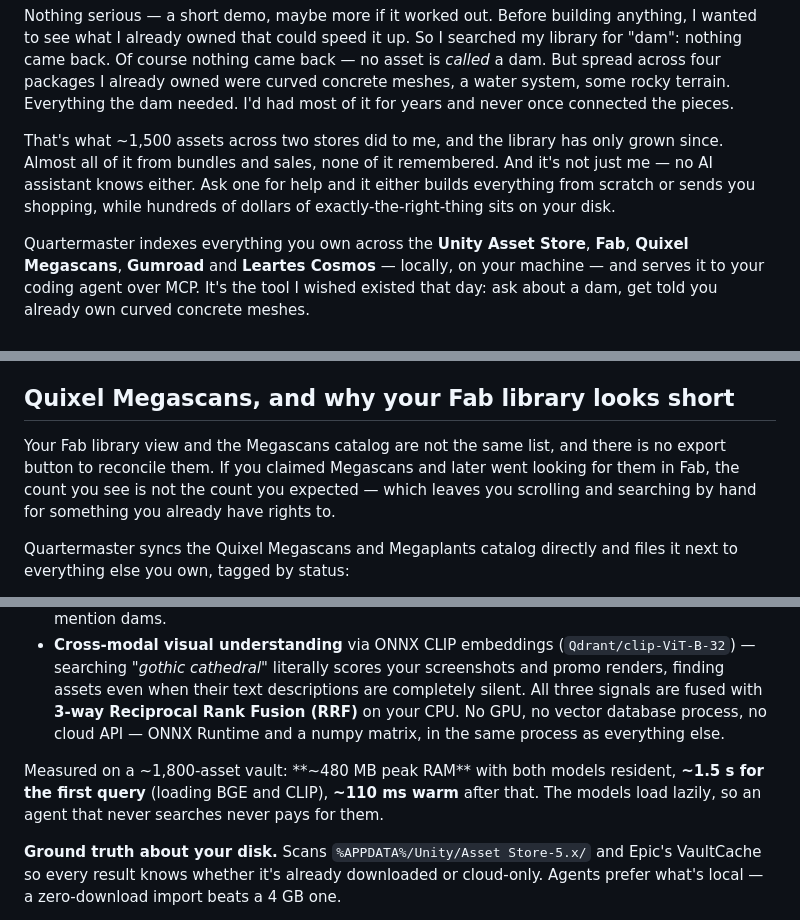
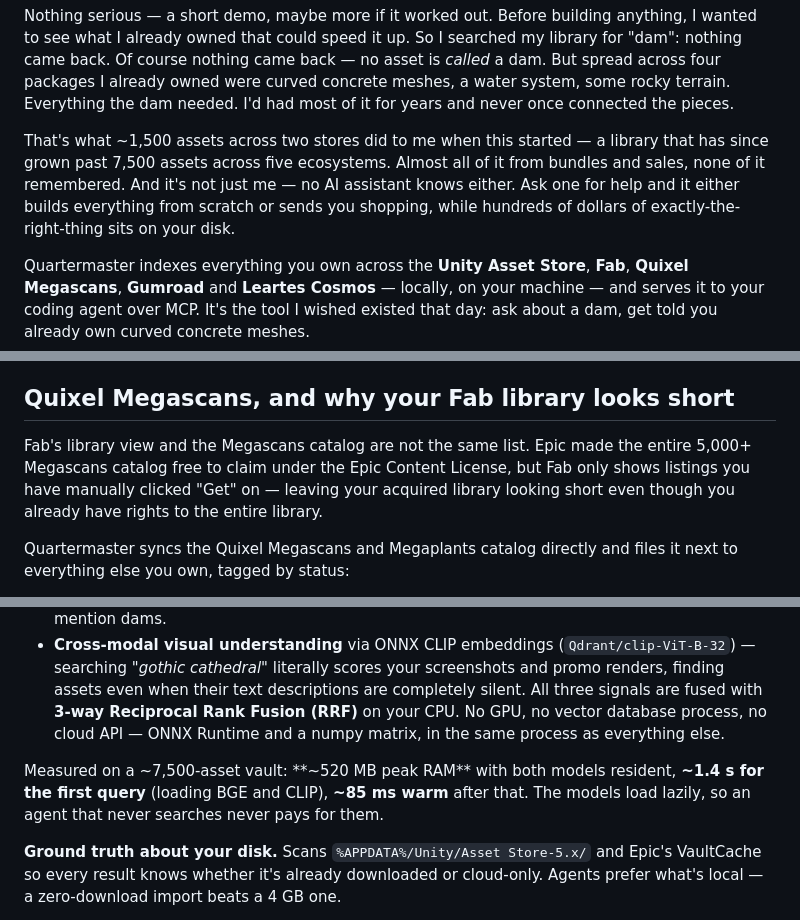
Before and after one commit to Tanshaydar/Quartermaster, a Markdown page: README.md, 3 parts joined by grey strips. Rendered like a GitHub page.

Commit message:
docs(readme): clarify Megascans Fab discrepancy, connect origin figure to 7500+ assets, update live benchmarks

```diff
--- a/README.md
+++ b/README.md
@@ -19,7 +19,7 @@ This project started because I wanted to prototype a dam.
 
 Nothing serious — a short demo, maybe more if it worked out. Before building anything, I wanted to see what I already owned that could speed it up. So I searched my library for "dam": nothing came back. Of course nothing came back — no asset is *called* a dam. But spread across four packages I already owned were curved concrete meshes, a water system, some rocky terrain. Everything the dam needed. I'd had most of it for years and never once connected the pieces.
 
-That's what ~1,500 assets across two stores did to me, and the library has only grown since. Almost all of it from bundles and sales, none of it remembered. And it's not just me — no AI assistant knows either. Ask one for help and it either builds everything from scratch or sends you shopping, while hundreds of dollars of exactly-the-right-thing sits on your disk.
+That's what ~1,500 assets across two stores did to me when this started — a library that has since grown past 7,500 assets across five ecosystems. Almost all of it from bundles and sales, none of it remembered. And it's not just me — no AI assistant knows either. Ask one for help and it either builds everything from scratch or sends you shopping, while hundreds of dollars of exactly-the-right-thing sits on your disk.
 
 Quartermaster indexes everything you own across the **Unity Asset Store**, **Fab**, **Quixel Megascans**, **Gumroad** and **Leartes Cosmos** — locally, on your machine — and serves it to your coding agent over MCP. It's the tool I wished existed that day: ask about a dam, get told you already own curved concrete meshes.
 
@@ -78,10 +78,7 @@ Two hard-won rules baked into the design, if you ever hack on this yourself:
 
 ## Quixel Megascans, and why your Fab library looks short
 
-Your Fab library view and the Megascans catalog are not the same list, and there
-is no export button to reconcile them. If you claimed Megascans and later went
-looking for them in Fab, the count you see is not the count you expected — which
-leaves you scrolling and searching by hand for something you already have rights to.
+Fab's library view and the Megascans catalog are not the same list. Epic made the entire 5,000+ Megascans catalog free to claim under the Epic Content License, but Fab only shows listings you have manually clicked "Get" on — leaving your acquired library looking short even though you already have rights to the entire library.
 
 Quartermaster syncs the Quixel Megascans and Megaplants catalog directly and files
 it next to everything else you own, tagged by status:
@@ -112,7 +109,7 @@ python -m src.store_client enrich-quixel    # texel density, scan area, maps
 - **Cross-modal visual understanding** via ONNX CLIP embeddings (`Qdrant/clip-ViT-B-32`) — searching *"gothic cathedral"* literally scores your screenshots and promo renders, finding assets even when their text descriptions are completely silent.
 All three signals are fused with **3-way Reciprocal Rank Fusion (RRF)** on your CPU. No GPU, no vector database process, no cloud API — ONNX Runtime and a numpy matrix, in the same process as everything else.
 
-Measured on a ~1,800-asset vault: **~480 MB peak RAM** with both models resident, **~1.5 s for the first query** (loading BGE and CLIP), **~110 ms warm** after that. The models load lazily, so an agent that never searches never pays for them.
+Measured on a ~7,500-asset vault: **~520 MB peak RAM** with both models resident, **~1.4 s for the first query** (loading BGE and CLIP), **~85 ms warm** after that. The models load lazily, so an agent that never searches never pays for them.
 
 **Ground truth about your disk.** Scans `%APPDATA%/Unity/Asset Store-5.x/` and Epic's VaultCache so every result knows whether it's already downloaded or cloud-only. Agents prefer what's local — a zero-download import beats a 4 GB one.
 
```
